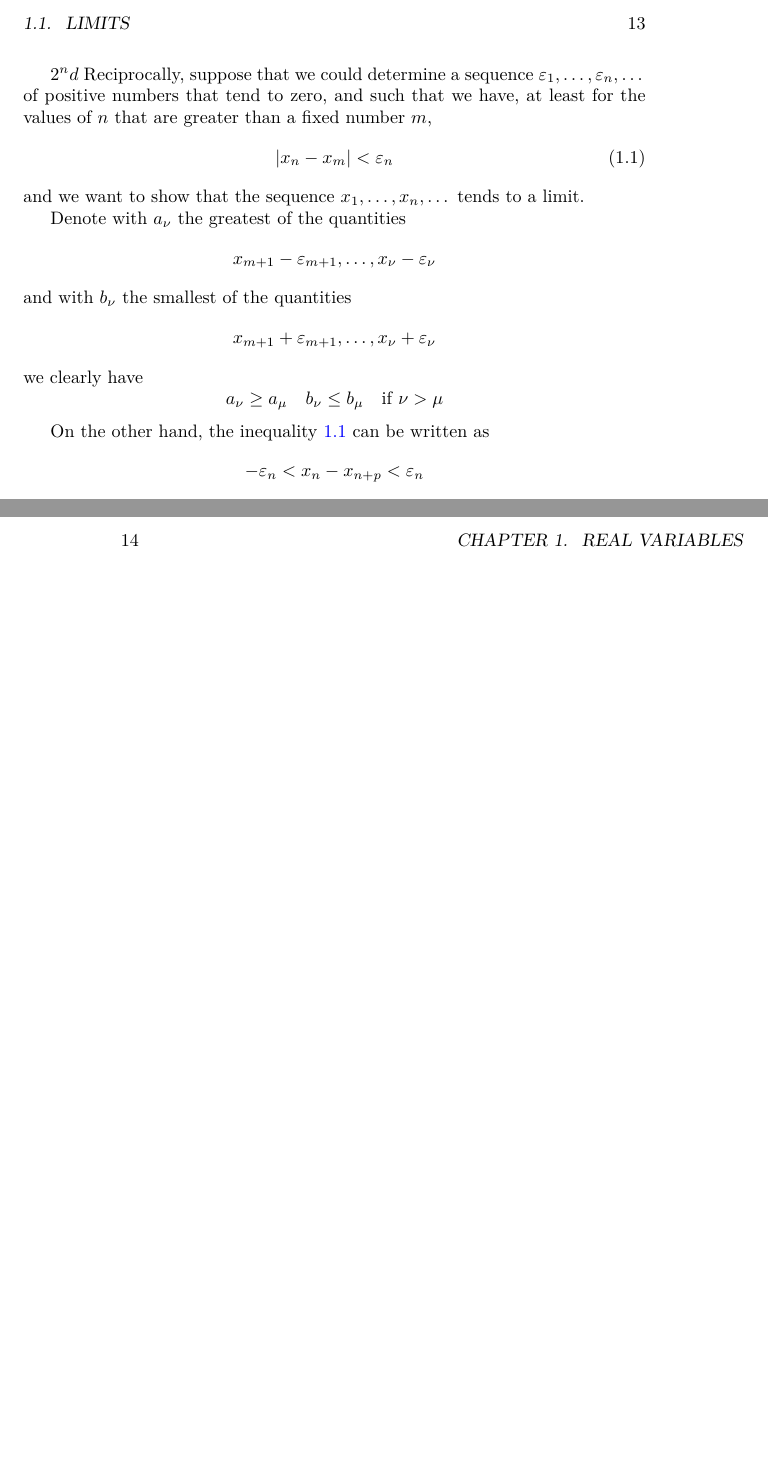
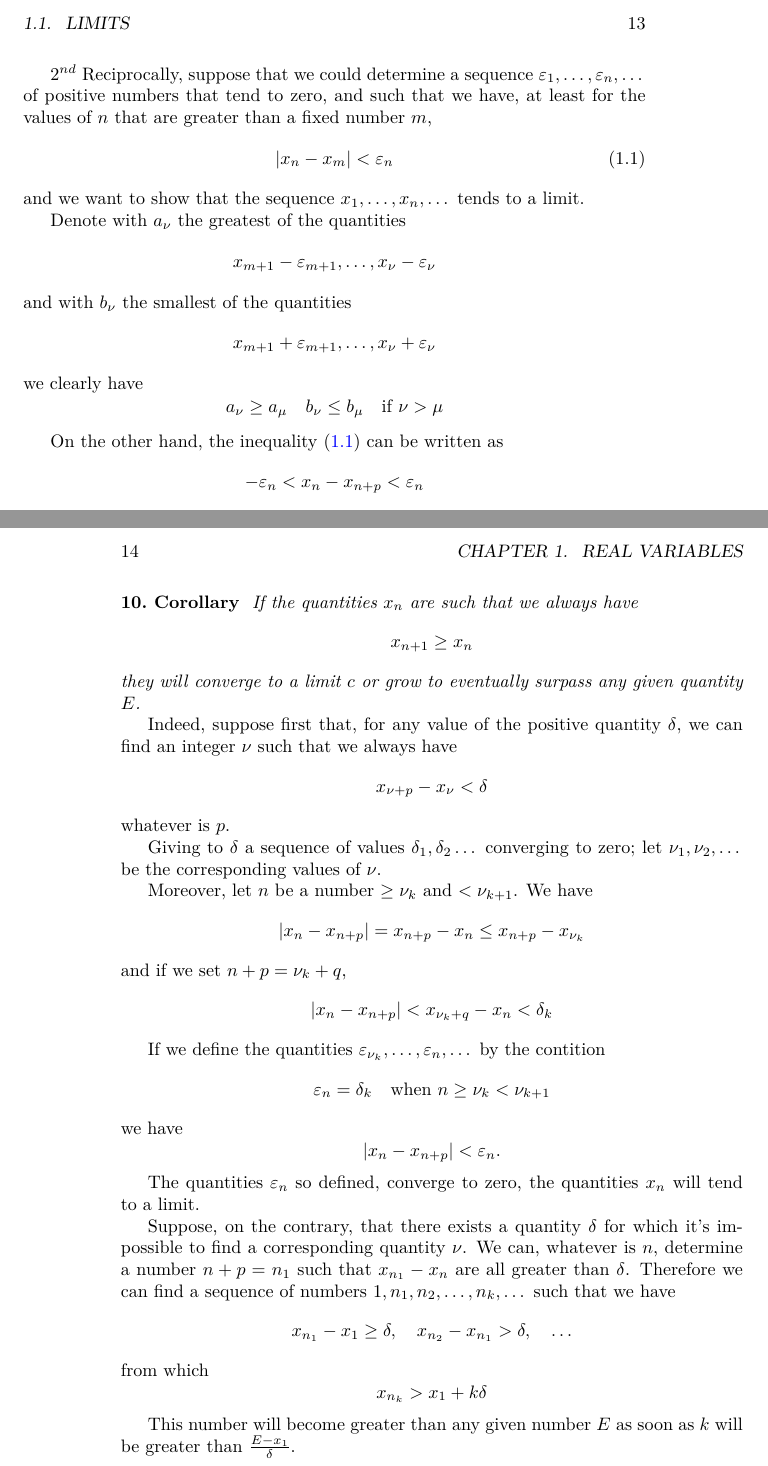
Before and after one commit to joeattueyi/cours-analyse, a LaTeX thesis (index.tex): two parts of pages 13 and 14 of 15, joined at a grey line, cut so that both start at the same text, the shorter picture padded with empty space. Compiled offline with pdfLaTeX.

Commit message:
Paragraph 10

```diff
--- a/index.tex
+++ b/index.tex
@@ -389,6 +391,56 @@ Therefore the two sets of numbers $a$ and $b$ determine a number $c$. This numbe
 \]
 which is precisely the condition for the quantities $x$ to converge to $c$.
 
+\paragraph{Corollary} \textit{
+If the quantities $x_n$ are such that we always have
+\[
+  x_{n+1}\geq x_n
+\]
+they will converge to a limit $c$ or grow to eventually surpass any given quantity $E$.
+}
+
+Indeed, suppose first that, for any value
+% [Original: page 12]
+of the positive quantity $\delta$, we can find an integer $\nu$ such that we always have
+\[
+  x_{\nu+p}-x_\nu < \delta
+\]
+whatever is $p$.
+
+Giving to $\delta$ a sequence of values $\delta_1,\delta_2\dots$ converging to zero; let $\nu_1,\nu_2,\dots$ be the corresponding values of $\nu$.
+
+Moreover, let $n$ be a number $\geq\nu_k$ and $<\nu_{k+1}$. We have
+\[
+  |x_{n}-x_{n+p}|=x_{n+p} - x_n \leq x_{n+p} - x_{\nu_k}
+\]
+and if we set $n+p=\nu_k + q$,
+\[
+  |x_{n}-x_{n+p}|<x_{\nu_k + q} - x_n < \delta_k
+\]
+
+If we define the quantities $\jseq{\epsilon_{\nu_k}}{\epsilon_n}$ by the contition
+\[
+  \epsilon_n = \delta_k\quad\mbox{when }n\geq\nu_k<\nu_{k+1}
+\]
+we have
+\[
+  |x_{n}-x_{n+p}| < \epsilon_n.
+\]
+
+The quantities $\epsilon_n$ so defined, converge to zero, the quantities $x_n$ will tend to a limit.
+
+Suppose, on the contrary, that there exists a quantity $\delta$ for which it's impossible to find a corresponding quantity $\nu$. We can, whatever is $n$, determine a number $n+p=n_1$ such that $x_{n_1}-x_n$ are all greater than $\delta$.
+Therefore we can find a sequence of numbers $1, n_1, n_2,\dots,n_k,\dots$ such that we have
+\[
+  x_{n_1}-x_1\geq \delta,\quad x_{n_2}-x_{n_1}>\delta,\quad\dots
+\]
+from which
+\[
+  x_{n_k}>x_1+k\delta
+\]
+
+This number will become greater than any given number $E$ as soon as $k$ will be greater than $\frac{E-x_1}{\delta}$.
+
 \begin{thebibliography}{9}
 \addcontentsline{toc}{chapter}{Bibliography}
 
```
Also changed, not shown: Readme.md, index.pdf, index.tex (8 more changed lines).
